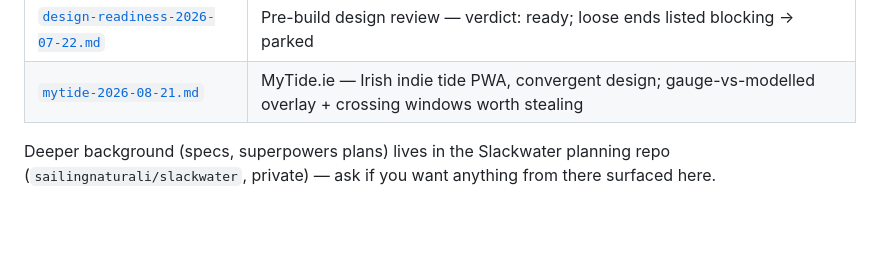
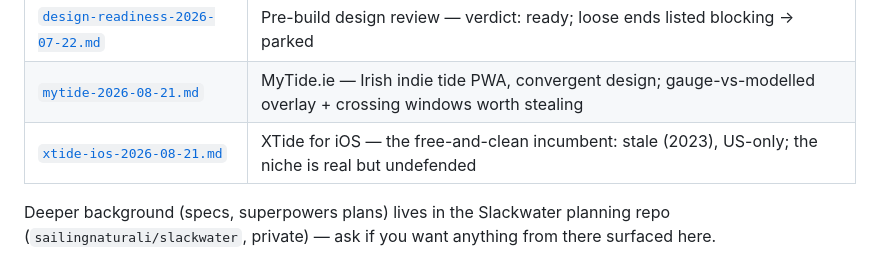
Before and after one commit to openwatersio/slackwater-ios, a Markdown page: docs/README.md, the part around the change. GitHub-like rendering; blank space fills up the shorter version.

```diff
--- a/docs/README.md
+++ b/docs/README.md
@@ -19,6 +19,7 @@ snapshots rather than edited:
 | [`tide-guide-teardown-2026-07-17.md`](research/tide-guide-teardown-2026-07-17.md) | Design-benchmark teardown of Tide Guide (the ADA winner) — what to steal, what to flank |
 | [`design-readiness-2026-07-22.md`](research/design-readiness-2026-07-22.md) | Pre-build design review — verdict: ready; loose ends listed blocking → parked |
 | [`mytide-2026-08-21.md`](research/mytide-2026-08-21.md) | MyTide.ie — Irish indie tide PWA, convergent design; gauge-vs-modelled overlay + crossing windows worth stealing |
+| [`xtide-ios-2026-08-21.md`](research/xtide-ios-2026-08-21.md) | XTide for iOS — the free-and-clean incumbent: stale (2023), US-only; the niche is real but undefended |
 
 Deeper background (specs, superpowers plans) lives in the Slackwater planning repo
 (`sailingnaturali/slackwater`, private) — ask if you want anything from there surfaced here.
```
Also changed, not shown: docs/research/market-research-2026-07-17.md (+3 -0 lines), docs/research/xtide-ios-2026-08-21.md (added, +24 -0 lines).
